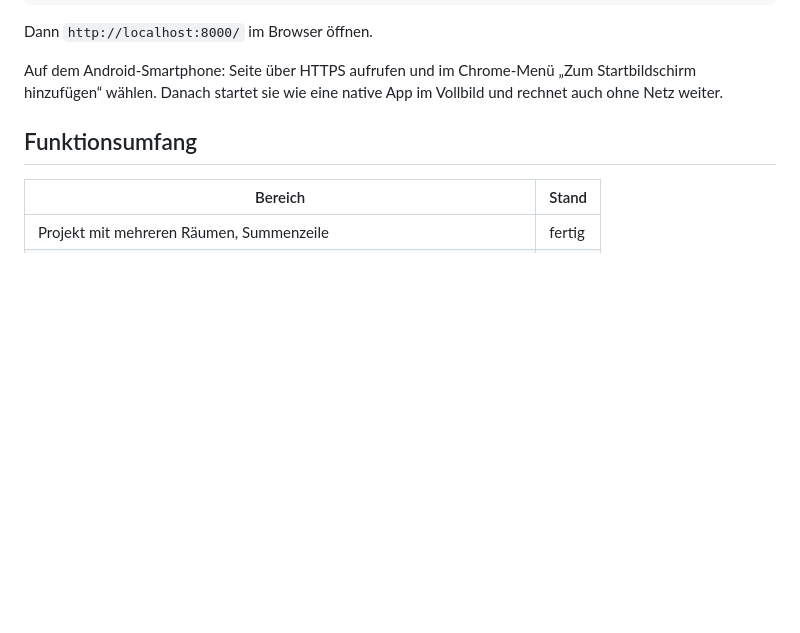
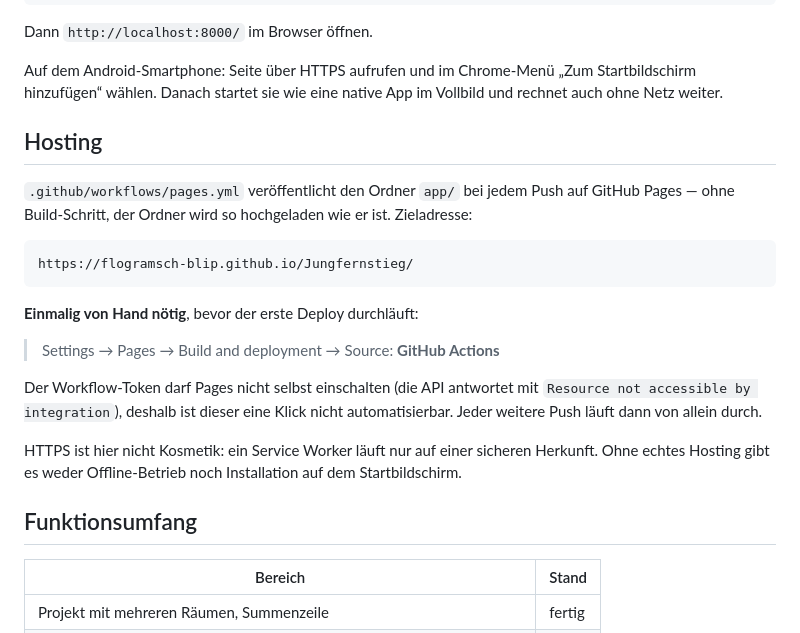
Before and after one commit to FloG93/Arbeit, a Markdown page: README.md, the part around the change. GitHub-like rendering; blank space fills up the shorter version.

Commit message:
Document the one-time GitHub Pages setup step
Co-Authored-By: Claude Opus 5 <noreply@anthropic.com>
Claude-Session: https://claude.ai/code/session_01Tc5TxESH94KvrV3Bci36AN

````diff
--- a/README.md
+++ b/README.md
@@ -22,6 +22,29 @@ Dann `http://localhost:8000/` im Browser öffnen.
 Auf dem Android-Smartphone: Seite über HTTPS aufrufen und im Chrome-Menü
 „Zum Startbildschirm hinzufügen“ wählen. Danach startet sie wie eine native
 App im Vollbild und rechnet auch ohne Netz weiter.
+
+## Hosting
+
+`.github/workflows/pages.yml` veröffentlicht den Ordner `app/` bei jedem Push
+auf GitHub Pages — ohne Build-Schritt, der Ordner wird so hochgeladen wie er
+ist. Zieladresse:
+
+```
+https://flogramsch-blip.github.io/Jungfernstieg/
+```
+
+**Einmalig von Hand nötig**, bevor der erste Deploy durchläuft:
+
+> Settings → Pages → Build and deployment → Source: **GitHub Actions**
+
+Der Workflow-Token darf Pages nicht selbst einschalten (die API antwortet mit
+`Resource not accessible by integration`), deshalb ist dieser eine Klick nicht
+automatisierbar. Jeder weitere Push läuft dann von allein durch.
+
+HTTPS ist hier nicht Kosmetik: ein Service Worker läuft nur auf einer sicheren
+Herkunft. Ohne echtes Hosting gibt es weder Offline-Betrieb noch Installation
+auf dem Startbildschirm.
+
 
 ## Funktionsumfang
 
````
